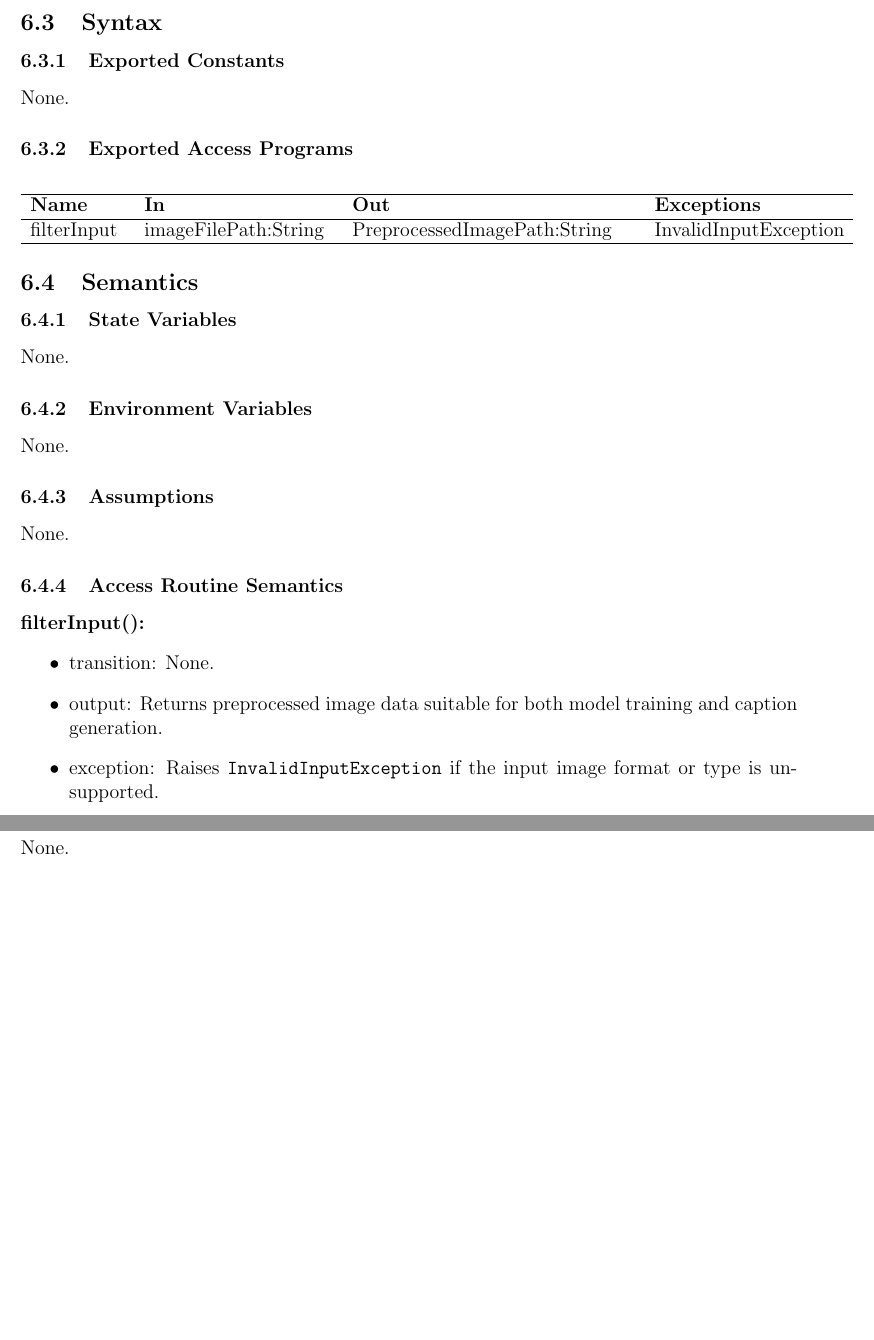
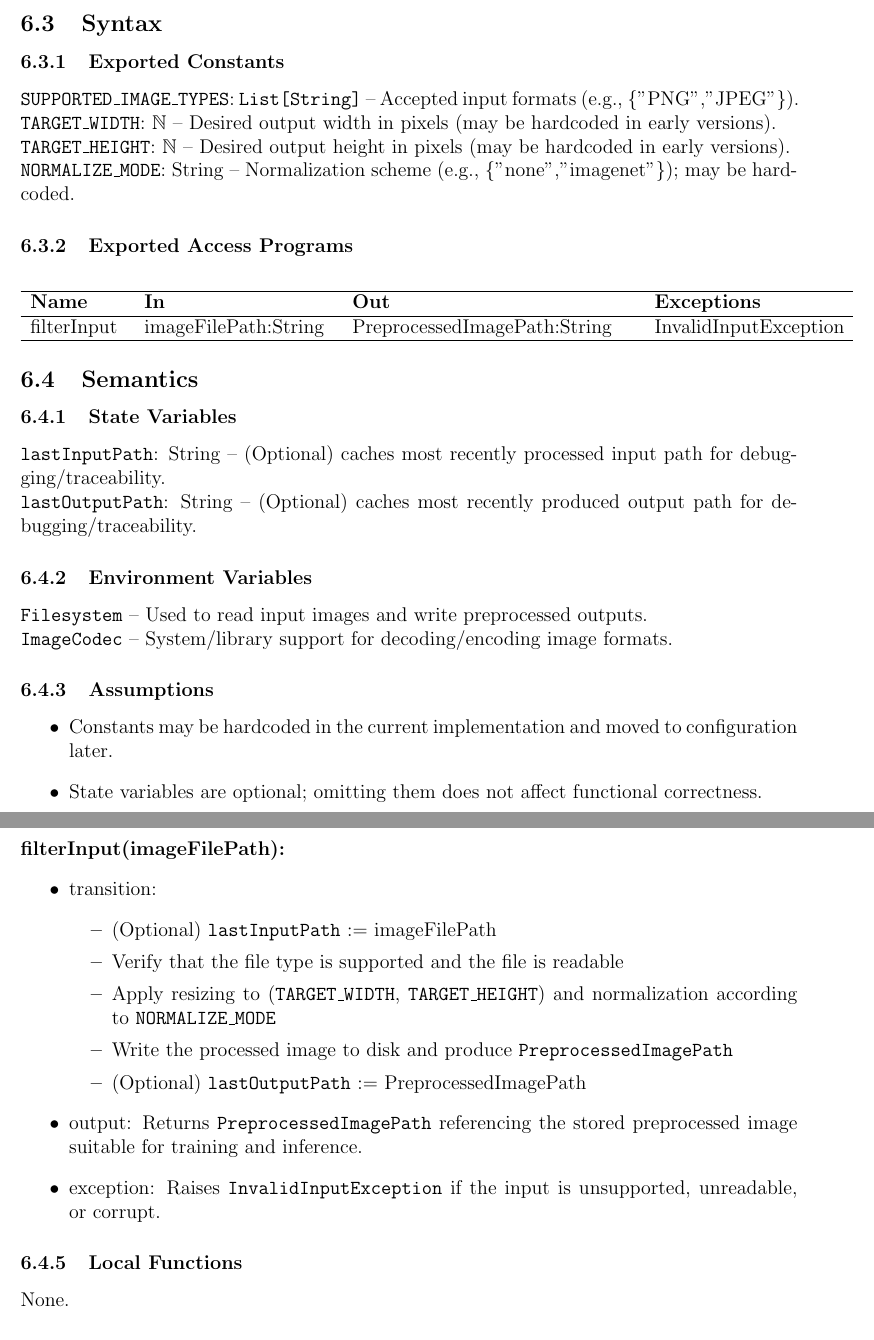
Before and after one commit to 4G06-CAPSTONE-2025/Reading4All, a LaTeX document (docs/Design/SoftDetailedDes/MIS.tex): two parts of pages 12 and 13 of 44 before the commit and two parts of pages 12 and 13 of 45 after it, joined at a grey line, cut so that both start at the same text, the shorter picture padded with empty space. Compiled offline with pdfLaTeX.

Commit message:
added variables and constants fixes #238

```diff
--- a/docs/Design/SoftDetailedDes/MIS.tex
+++ b/docs/Design/SoftDetailedDes/MIS.tex
@@ -182,13 +182,16 @@ for this project.
 
 \subsection{Uses}
 None.
+
 \subsection{Syntax}
 
 \subsubsection{Exported Constants}
-None.
+\texttt{SUPPORTED\_IMAGE\_TYPES}: \texttt{List[String]} -- Accepted input formats (e.g., \{"PNG","JPEG"\}).\\
+\texttt{TARGET\_WIDTH}: $\mathbb{N}$ -- Desired output width in pixels (may be hardcoded in early versions).\\
+\texttt{TARGET\_HEIGHT}: $\mathbb{N}$ -- Desired output height in pixels (may be hardcoded in early versions).\\
+\texttt{NORMALIZE\_MODE}: String -- Normalization scheme (e.g., \{"none","imagenet"\}); may be hardcoded.
 
 \subsubsection{Exported Access Programs}
-
 \begin{center}
   \begin{tabular}{p{2cm} p{4cm} p{6cm} p{4cm}}
   \hline
@@ -197,25 +200,38 @@ None.
   filterInput & imageFilePath:String & PreprocessedImagePath:String & InvalidInputException \\
   \hline
   \end{tabular}
-  \end{center}
+\end{center}
 
 \subsection{Semantics}
 
 \subsubsection{State Variables}
-None.
+\texttt{lastInputPath}: String -- (Optional) caches most recently processed input path for debugging/traceability.\\
+\texttt{lastOutputPath}: String -- (Optional) caches most recently produced output path for debugging/traceability.
 
 \subsubsection{Environment Variables}
-None.
+\texttt{Filesystem} -- Used to read input images and write preprocessed outputs.\\
+\texttt{ImageCodec} -- System/library support for decoding/encoding image formats.
 
 \subsubsection{Assumptions}
-None.
+\begin{itemize}
+  \item Constants may be hardcoded in the current implementation and moved to configuration later.
+  \item State variables are optional; omitting them does not affect functional correctness.
+\end{itemize}
+
 \subsubsection{Access Routine Semantics}
 
-\noindent \textbf{filterInput():}
-\begin{itemize}
-  \item transition: None.
-  \item output: Returns preprocessed image data suitable for both model training and caption generation.
-  \item exception: Raises \texttt{InvalidInputException} if the input image format or type is unsupported.
+\noindent \textbf{filterInput(imageFilePath):}
+\begin{itemize}
+  \item transition:
+  \begin{itemize}
+    \item (Optional) \texttt{lastInputPath} := imageFilePath
+    \item Verify that the file type is supported and the file is readable
+    \item Apply resizing to (\texttt{TARGET\_WIDTH}, \texttt{TARGET\_HEIGHT}) and normalization according to \texttt{NORMALIZE\_MODE}
+    \item Write the processed image to disk and produce \texttt{PreprocessedImagePath}
+    \item (Optional) \texttt{lastOutputPath} := PreprocessedImagePath
+  \end{itemize}
+  \item output: Returns \texttt{PreprocessedImagePath} referencing the stored preprocessed image suitable for training and inference.
+  \item exception: Raises \texttt{InvalidInputException} if the input is unsupported, unreadable, or corrupt.
 \end{itemize}
 
 \subsubsection{Local Functions}
```
Also changed, not shown: docs/Design/SoftDetailedDes/MIS.tex (43 more changed lines).
